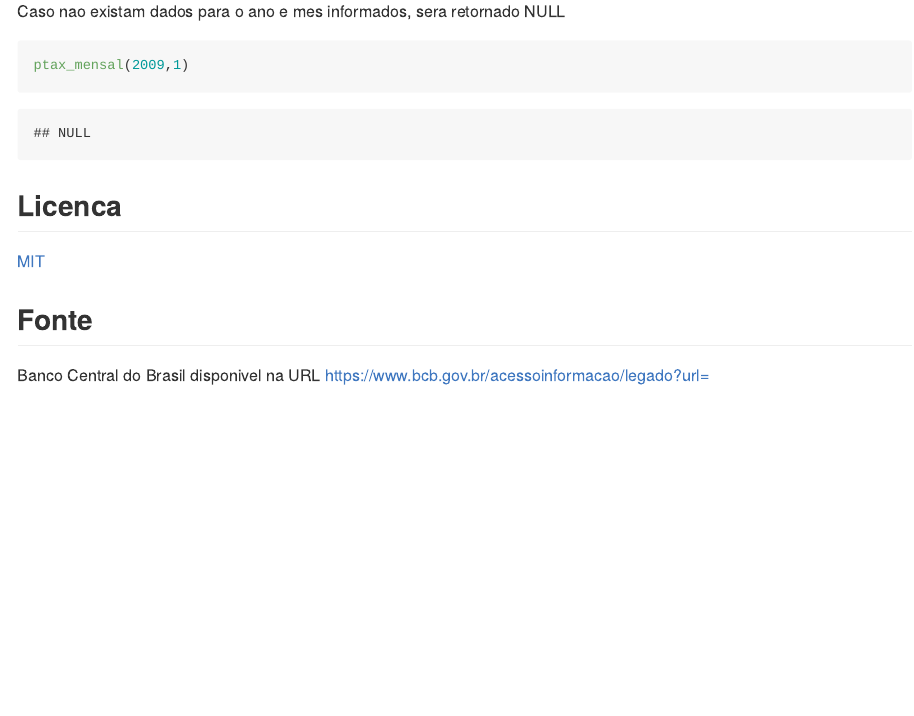
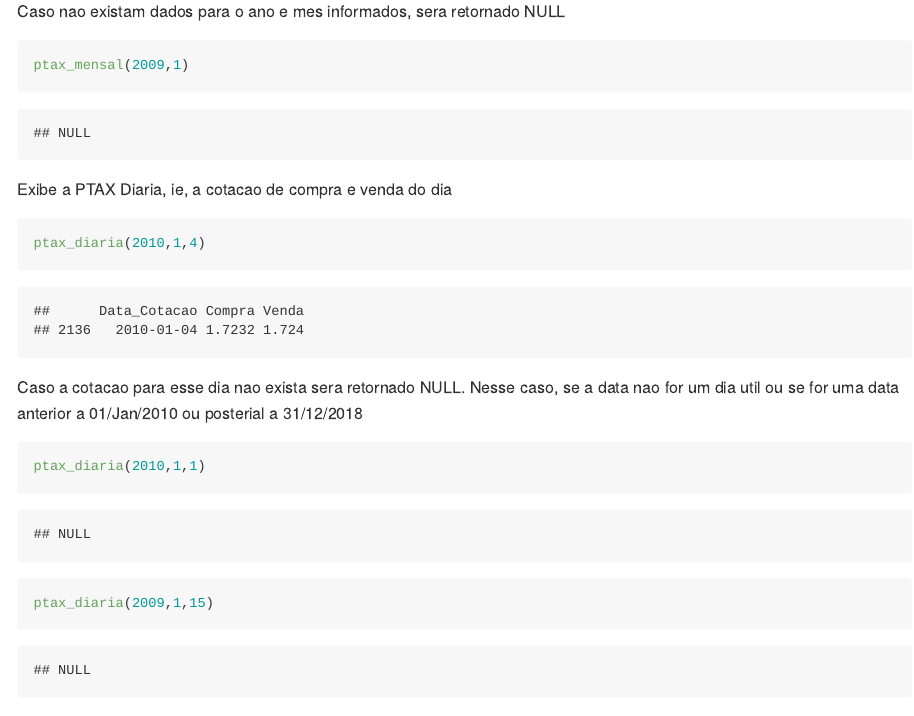
Before and after one commit to beneditomacedo/ptax, an R Markdown document (README.Rmd): the page in a window 1100 px wide, from 850 px down. The pictures show the output file README.md that the author committed with the source, drawn offline in the style of GitHub.

Commit message:
examplos de ptax_diaria no README

````diff
--- a/README.Rmd
+++ b/README.Rmd
@@ -37,6 +37,21 @@ Caso nao existam dados para o ano e mes informados, sera retornado NULL
 ptax_mensal(2009,1)
 ```
 
+Exibe a PTAX Diaria, ie, a cotacao de compra e venda do dia
+
+```{r ptax_diaria}
+ptax_diaria(2010,1,4)
+```
+
+Caso a cotacao para esse dia nao exista sera retornado NULL. Nesse caso, se a data nao for um dia util ou se for uma data anterior a 01/Jan/2010 ou posterial a 31/12/2018
+
+```{r ptax_diaria_NULL}
+ptax_diaria(2010,1,1)
+
+ptax_diaria(2009,1,15)
+```
+
+
 ## Licenca
 
 <a href="https://opensource.org/licenses/MIT">MIT</a>
````
Also changed, not shown: README.md.
